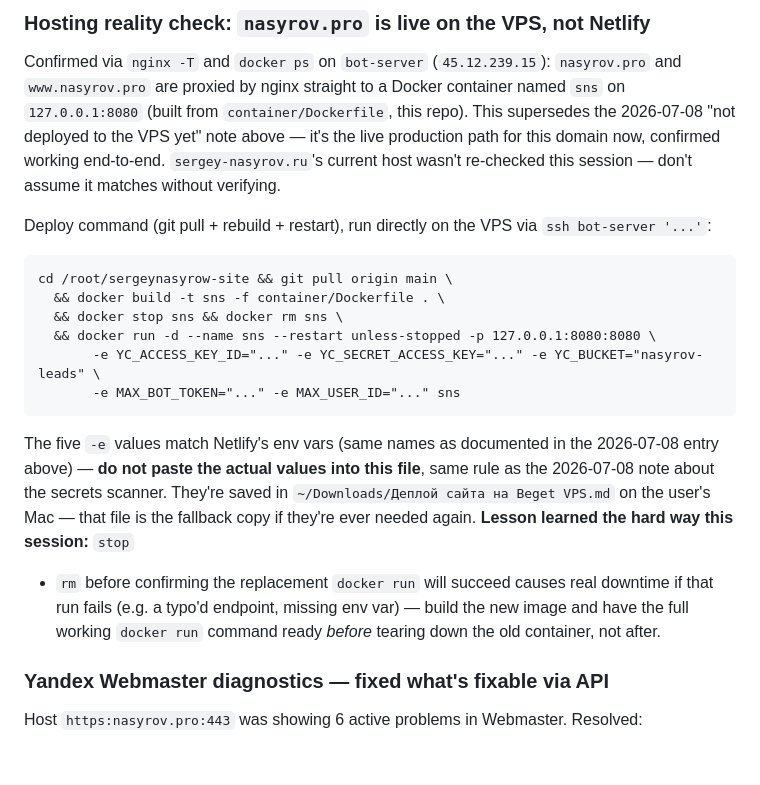
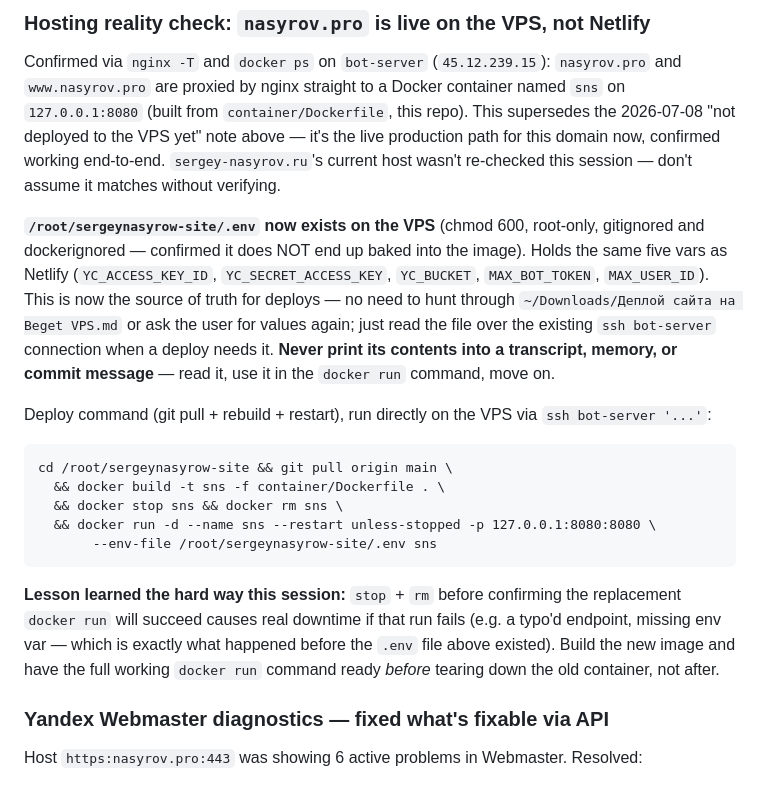
Before and after one commit to sergeynasyrov13-boop/sergeynasyrow-site, a Markdown page: CLAUDE.md, the part around the change. Rendered like a GitHub page; blank space fills up the shorter version.

Commit message:
Document the new .env-based deploy on the VPS
A real .env file now backs the sns container (chmod 600, git/docker
-ignored), created after today's incident where tearing down the
container without it ready caused live downtime. Deploys should read
it directly over SSH rather than asking the user to repeat secrets.

Co-Authored-By: Claude Sonnet 5 <noreply@anthropic.com>

````diff
--- a/CLAUDE.md
+++ b/CLAUDE.md
@@ -327,6 +327,15 @@ on `127.0.0.1:8080` (built from `container/Dockerfile`, this repo). This superse
 this domain now, confirmed working end-to-end. `sergey-nasyrov.ru`'s current host wasn't
 re-checked this session — don't assume it matches without verifying.
 
+**`/root/sergeynasyrow-site/.env` now exists on the VPS** (chmod 600, root-only,
+gitignored and dockerignored — confirmed it does NOT end up baked into the image).
+Holds the same five vars as Netlify (`YC_ACCESS_KEY_ID`, `YC_SECRET_ACCESS_KEY`,
+`YC_BUCKET`, `MAX_BOT_TOKEN`, `MAX_USER_ID`). This is now the source of truth for
+deploys — no need to hunt through `~/Downloads/Деплой сайта на Beget VPS.md` or ask the
+user for values again; just read the file over the existing `ssh bot-server` connection
+when a deploy needs it. **Never print its contents into a transcript, memory, or commit
+message** — read it, use it in the `docker run` command, move on.
+
 Deploy command (git pull + rebuild + restart), run directly on the VPS via
 `ssh bot-server '...'`:
 ```
@@ -334,18 +343,13 @@ cd /root/sergeynasyrow-site && git pull origin main \
   && docker build -t sns -f container/Dockerfile . \
   && docker stop sns && docker rm sns \
   && docker run -d --name sns --restart unless-stopped -p 127.0.0.1:8080:8080 \
-       -e YC_ACCESS_KEY_ID="..." -e YC_SECRET_ACCESS_KEY="..." -e YC_BUCKET="nasyrov-leads" \
-       -e MAX_BOT_TOKEN="..." -e MAX_USER_ID="..." sns
+       --env-file /root/sergeynasyrow-site/.env sns
 ```
-The five `-e` values match Netlify's env vars (same names as documented in the
-2026-07-08 entry above) — **do not paste the actual values into this file**, same rule
-as the 2026-07-08 note about the secrets scanner. They're saved in
-`~/Downloads/Деплой сайта на Beget VPS.md` on the user's Mac — that file is the fallback
-copy if they're ever needed again. **Lesson learned the hard way this session:** `stop`
-+ `rm` before confirming the replacement `docker run` will succeed causes real downtime
-if that run fails (e.g. a typo'd endpoint, missing env var) — build the new image and
-have the full working `docker run` command ready *before* tearing down the old
-container, not after.
+**Lesson learned the hard way this session:** `stop` + `rm` before confirming the
+replacement `docker run` will succeed causes real downtime if that run fails (e.g. a
+typo'd endpoint, missing env var — which is exactly what happened before the `.env` file
+above existed). Build the new image and have the full working `docker run` command ready
+*before* tearing down the old container, not after.
 
 ### Yandex Webmaster diagnostics — fixed what's fixable via API
 Host `https:nasyrov.pro:443` was showing 6 active problems in Webmaster. Resolved:
````
